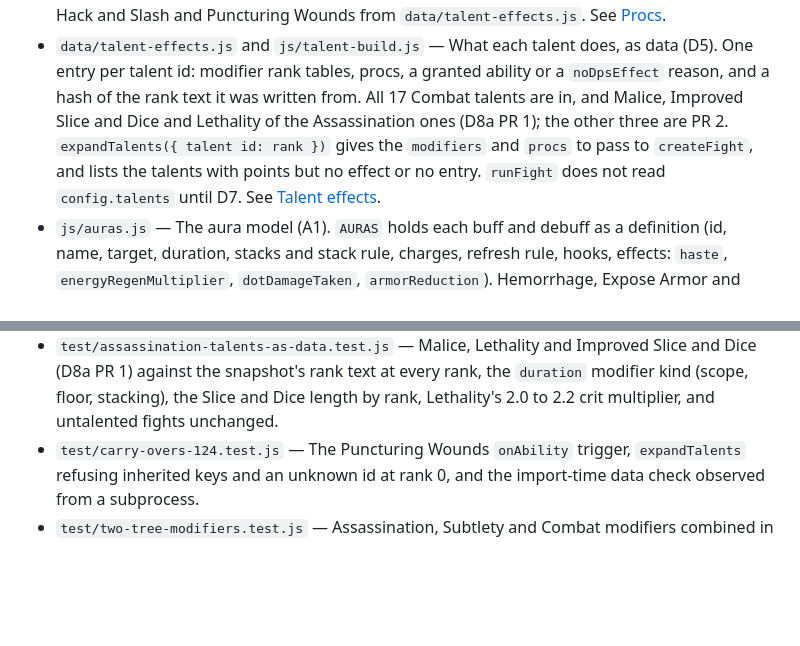
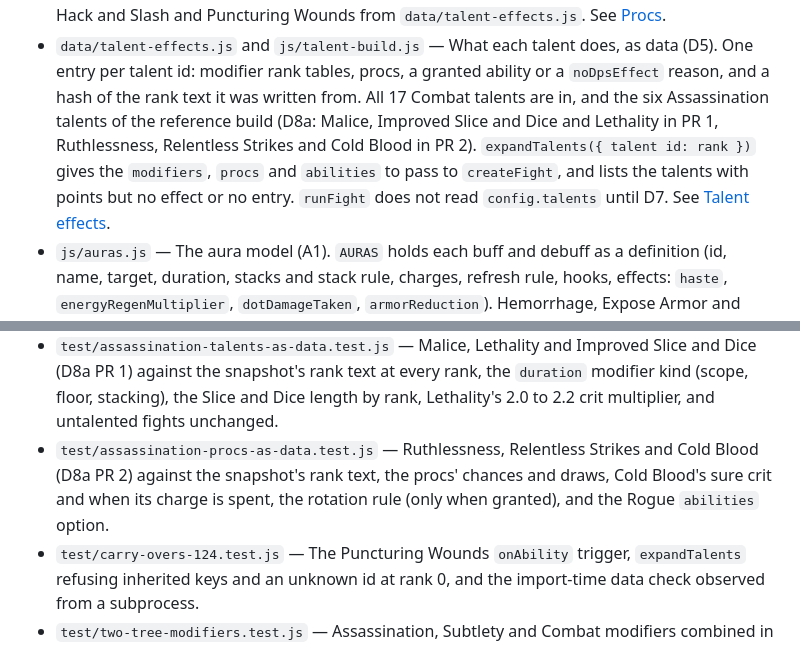
Before and after one commit to james-attree/wowf_dps_sim, a Markdown page: README.md, 2 parts joined by grey strips. Rendered like a GitHub page; blank space fills up the shorter version.

Commit message:
Document D8a PR 2: procs, Cold Blood, the rule, crit order (#119)

```diff
--- a/README.md
+++ b/README.md
@@ -298,10 +298,11 @@ rejects them under `js/`.
 - `data/talent-effects.js` and `js/talent-build.js` — What each talent does, as
   data (D5). One entry per talent id: modifier rank tables, procs, a granted
   ability or a `noDpsEffect` reason, and a hash of the rank text it was written
-  from. All 17 Combat talents are in, and Malice, Improved Slice and Dice and
-  Lethality of the Assassination ones (D8a PR 1); the other three are PR 2.
-  `expandTalents({ talent id: rank })` gives the `modifiers` and `procs` to pass
-  to `createFight`, and lists the talents with points but no effect or no entry.
+  from. All 17 Combat talents are in, and the six Assassination talents of the
+  reference build (D8a: Malice, Improved Slice and Dice and Lethality in PR 1,
+  Ruthlessness, Relentless Strikes and Cold Blood in PR 2).
+  `expandTalents({ talent id: rank })` gives the `modifiers`, `procs` and
+  `abilities` to pass to `createFight`, and lists the talents with points but no effect or no entry.
   `runFight` does not read `config.talents` until D7. See
   [Talent effects](docs/mechanics.md#talent-effects).
 - `js/auras.js` — The aura model (A1). `AURAS` holds each buff and debuff as a
@@ -454,6 +455,10 @@ rejects them under `js/`.
   `duration` modifier kind (scope, floor, stacking), the Slice and Dice length
   by rank, Lethality's 2.0 to 2.2 crit multiplier, and untalented fights
   unchanged.
+- `test/assassination-procs-as-data.test.js` — Ruthlessness, Relentless Strikes
+  and Cold Blood (D8a PR 2) against the snapshot's rank text, the procs'
+  chances and draws, Cold Blood's sure crit and when its charge is spent, the
+  rotation rule (only when granted), and the Rogue `abilities` option.
 - `test/carry-overs-124.test.js` — The Puncturing Wounds `onAbility` trigger,
   `expandTalents` refusing inherited keys and an unknown id at rank 0, and the
   import-time data check observed from a subprocess.
```
Also changed, not shown: docs/mechanics.md (+95 -28 lines), docs/roadmap.md (+1 -1 lines).
